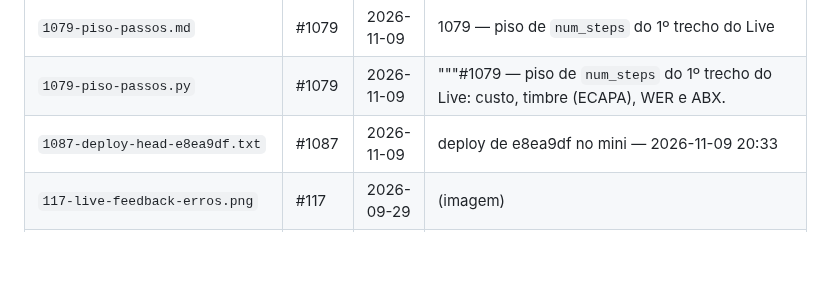
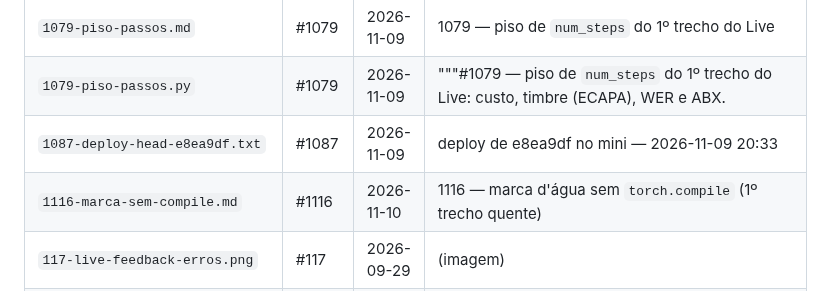
Before and after one commit to rlisboar/tts, a Markdown page: evidence/INDEX.md, the part around one of its changes. Drawn GitHub-style; blank space fills up the shorter version.

```diff
--- a/evidence/INDEX.md
+++ b/evidence/INDEX.md
@@ -18,6 +18,7 @@ Depois de acrescentar, regenere: `./.venv-mlx/bin/python tests/gera_evidence_ind
 | `1079-piso-passos.md` | #1079 | 2026-11-09 | 1079 — piso de `num_steps` do 1º trecho do Live |
 | `1079-piso-passos.py` | #1079 | 2026-11-09 | """#1079 — piso de `num_steps` do 1º trecho do Live: custo, timbre (ECAPA), WER e ABX. |
 | `1087-deploy-head-e8ea9df.txt` | #1087 | 2026-11-09 | deploy de e8ea9df no mini — 2026-11-09 20:33 |
+| `1116-marca-sem-compile.md` | #1116 | 2026-11-10 | 1116 — marca d'água sem `torch.compile` (1º trecho quente) |
 | `117-live-feedback-erros.png` | #117 | 2026-09-29 | (imagem) |
 | `119-live-painel-obs.png` | #119 | 2026-09-29 | (imagem) |
 | `120-obs-conversa.png` | #120 | 2026-09-29 | (imagem) |
```
Also changed, not shown: other parts of evidence/INDEX.md (+1 -1 lines).
